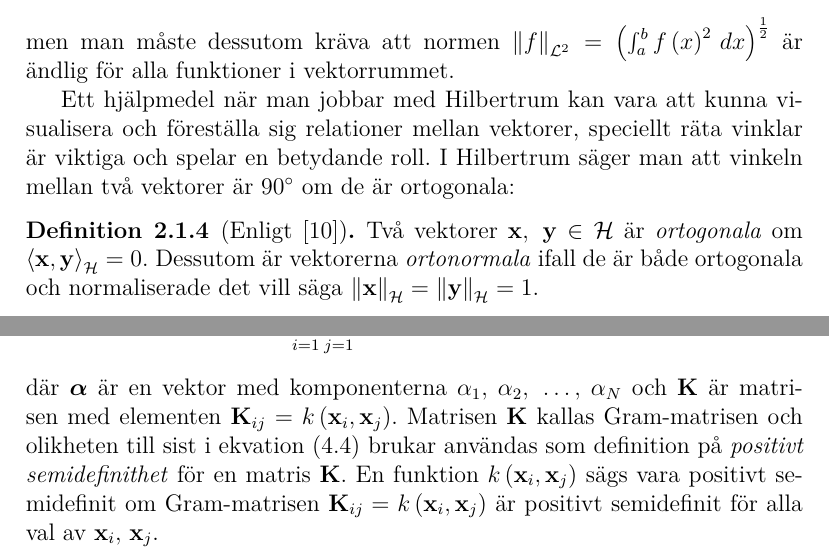
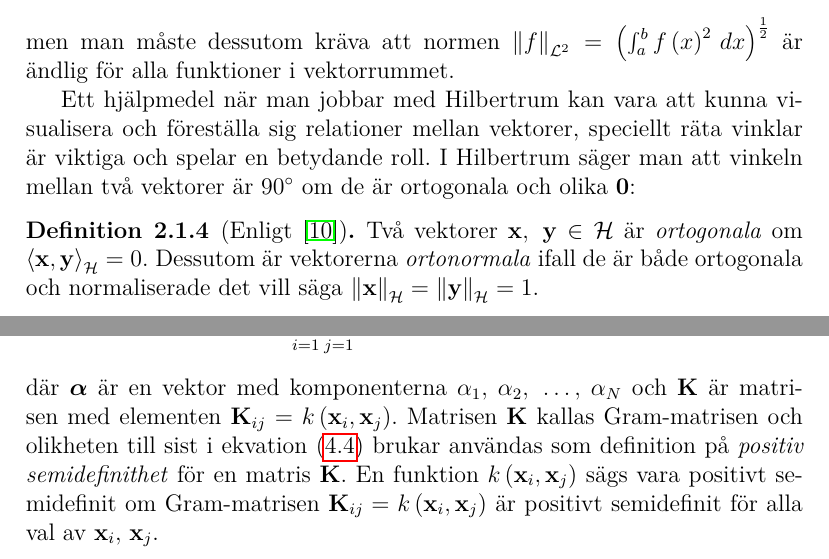
Before and after one commit to oscargranlund/kandidat, a LaTeX document (Kandidatuppsatsen.tex): two parts of pages 8 and 35 of 41, joined at a grey line, cut so that both start at the same text. Compiled offline with pdfLaTeX.

Commit message:
Ändrad enligt kommentarer.

```diff
--- a/Kandidatuppsatsen.tex
+++ b/Kandidatuppsatsen.tex
@@ -10,6 +10,8 @@
 \usepackage{amssymb}
 \usepackage{amsfonts}
 \usepackage{amsthm}
+
+\usepackage{hyperref}
 
 \usepackage{icomma}
 
@@ -201,7 +203,7 @@ Man kan även definiera en inreprodukt för vektorrum bestående av funktioner p
 men man måste dessutom kräva att normen $\left\|f\right\|_{\mathcal{L}^2} = \left(\int_{a}^{b}f\left(x\right)^2\,dx\right)^{\frac{1}{2}}$ är ändlig för alla funktioner i vektorrummet.
 %För den vanliga inreprodukten i $\mathbb{R}^2$ och $\mathbb{R}^3$ skulle det vara bra om intuitionen för till exempel när vinkeln mellan två vektorer är $90^\circ$ det vill säga när två vektorer är ortogonala:
 
-Ett hjälpmedel när man jobbar med Hilbertrum kan vara att kunna visualisera och föreställa sig relationer mellan vektorer, speciellt räta vinklar är viktiga och spelar en betydande roll. I Hilbertrum säger man att vinkeln mellan två vektorer är $90^\circ$ om de är ortogonala:
+Ett hjälpmedel när man jobbar med Hilbertrum kan vara att kunna visualisera och föreställa sig relationer mellan vektorer, speciellt räta vinklar är viktiga och spelar en betydande roll. I Hilbertrum säger man att vinkeln mellan två vektorer är $90^\circ$ om de är ortogonala och olika $\mathbf{0}$:
 
 
 \begin{defi}[Enligt \cite{Lang}]
@@ -1213,7 +1215,7 @@ med likhet om och endast om $f=0$. Detta krav kan skrivas om som en matrismultip
 \begin{equation}\label{eq:positivtsemidefinit}
 \langle f, f \rangle_k = \sum_{i=1}^{N}\sum_{j=1}^{N}\alpha_i\alpha_jk\left(\bfx_i, \bfx_j\right) = \boldsymbol{\alpha}^\intercal \mathbf{K} \boldsymbol{\alpha}\geq 0
 \end{equation}
-där $\boldsymbol{\alpha}$ är en vektor med komponenterna $\alpha_1,~\alpha_2,~\dots,~\alpha_N$ och $\mathbf{K}$ är matrisen med elementen $\mathbf{K}_{ij}=k\left(\bfx_i, \bfx_j\right)$. Matrisen $\mathbf{K}$ kallas Gram-matrisen och olikheten till sist i ekvation (\ref{eq:positivtsemidefinit}) brukar användas som definition på \emph{positivt semidefinithet} för en matris $\mathbf{K}$. En funktion $k\left(\bfx_i, \bfx_j\right)$ sägs vara positivt semidefinit om Gram-matrisen $\mathbf{K}_{ij}=k\left(\bfx_i, \bfx_j\right)$ är positivt semidefinit för alla val av $\bfx_i,~\bfx_j$.
+där $\boldsymbol{\alpha}$ är en vektor med komponenterna $\alpha_1,~\alpha_2,~\dots,~\alpha_N$ och $\mathbf{K}$ är matrisen med elementen $\mathbf{K}_{ij}=k\left(\bfx_i, \bfx_j\right)$. Matrisen $\mathbf{K}$ kallas Gram-matrisen och olikheten till sist i ekvation (\ref{eq:positivtsemidefinit}) brukar användas som definition på \emph{positiv semidefinithet} för en matris $\mathbf{K}$. En funktion $k\left(\bfx_i, \bfx_j\right)$ sägs vara positivt semidefinit om Gram-matrisen $\mathbf{K}_{ij}=k\left(\bfx_i, \bfx_j\right)$ är positivt semidefinit för alla val av $\bfx_i,~\bfx_j$.
 %\newpage
 \section{Kärnor som positivt semidefinita funktioner}
 
```
Also changed, not shown: Kandidatuppsatsen.pdf, Kandidatuppsatsen.tex (4 more changed lines), 1 other file.
